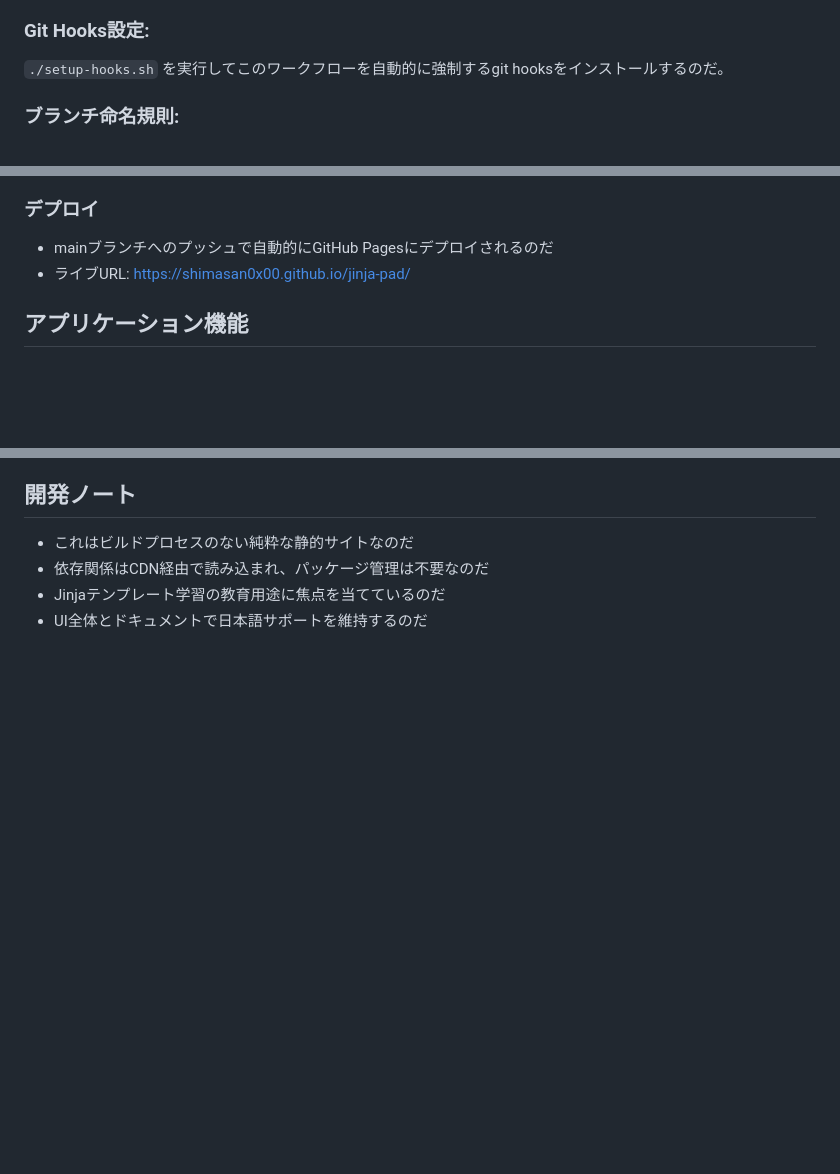
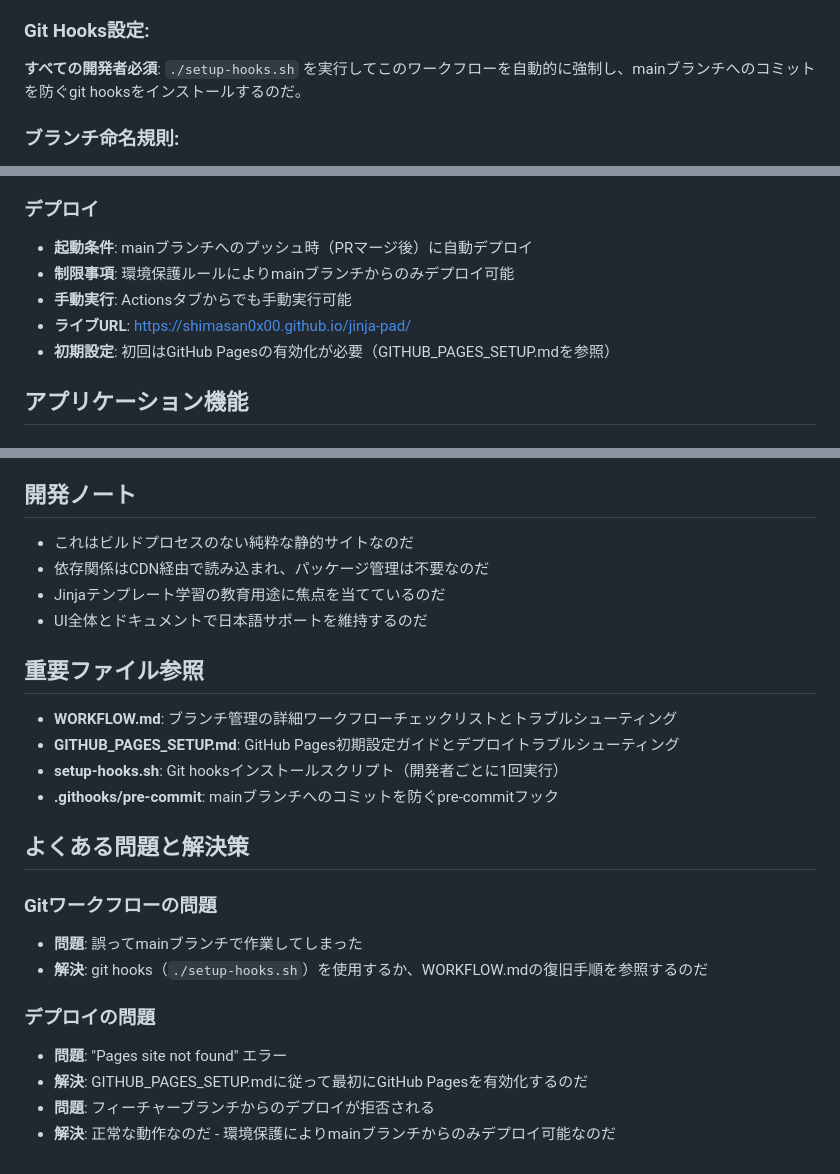
Before and after one commit to shimasan0x00/jinja-pad, a Markdown page: CLAUDE-ja.md, 3 parts joined by grey strips. Rendered like a GitHub page; blank space fills up the shorter version.

```diff
--- a/CLAUDE-ja.md
+++ b/CLAUDE-ja.md
@@ -45,7 +45,7 @@ Claude Codeで作業する際のルールなのだ：
 5. **PR**: mainにマージするためのプルリクエストを作成するのだ
 
 ### Git Hooks設定:
-`./setup-hooks.sh` を実行してこのワークフローを自動的に強制するgit hooksをインストールするのだ。
+**すべての開発者必須**: `./setup-hooks.sh` を実行してこのワークフローを自動的に強制し、mainブランチへのコミットを防ぐgit hooksをインストールするのだ。
 
 ### ブランチ命名規則:
 - ✅ `feature/jinja-pad-implementation`
@@ -86,8 +86,11 @@ python -m http.server 8000
 - すべてのドキュメントは日本語なのだ
 
 ### デプロイ
-- mainブランチへのプッシュで自動的にGitHub Pagesにデプロイされるのだ
-- ライブURL: https://shimasan0x00.github.io/jinja-pad/
+- **起動条件**: mainブランチへのプッシュ時（PRマージ後）に自動デプロイ
+- **制限事項**: 環境保護ルールによりmainブランチからのみデプロイ可能
+- **手動実行**: Actionsタブからでも手動実行可能
+- **ライブURL**: https://shimasan0x00.github.io/jinja-pad/
+- **初期設定**: 初回はGitHub Pagesの有効化が必要（GITHUB_PAGES_SETUP.mdを参照）
 
 ## アプリケーション機能
 
@@ -112,3 +115,22 @@ python -m http.server 8000
 - 依存関係はCDN経由で読み込まれ、パッケージ管理は不要なのだ
 - Jinjaテンプレート学習の教育用途に焦点を当てているのだ
 - UI全体とドキュメントで日本語サポートを維持するのだ
+
+## 重要ファイル参照
+
+- **WORKFLOW.md**: ブランチ管理の詳細ワークフローチェックリストとトラブルシューティング
+- **GITHUB_PAGES_SETUP.md**: GitHub Pages初期設定ガイドとデプロイトラブルシューティング
+- **setup-hooks.sh**: Git hooksインストールスクリプト（開発者ごとに1回実行）
+- **.githooks/pre-commit**: mainブランチへのコミットを防ぐpre-commitフック
+
+## よくある問題と解決策
+
+### Gitワークフローの問題
+- **問題**: 誤ってmainブランチで作業してしまった
+- **解決**: git hooks（`./setup-hooks.sh`）を使用するか、WORKFLOW.mdの復旧手順を参照するのだ
+
+### デプロイの問題
+- **問題**: "Pages site not found" エラー
+- **解決**: GITHUB_PAGES_SETUP.mdに従って最初にGitHub Pagesを有効化するのだ
+- **問題**: フィーチャーブランチからのデプロイが拒否される
+- **解決**: 正常な動作なのだ - 環境保護によりmainブランチからのみデプロイ可能なのだ
```
Also changed, not shown: CLAUDE.md (+25 -3 lines).
